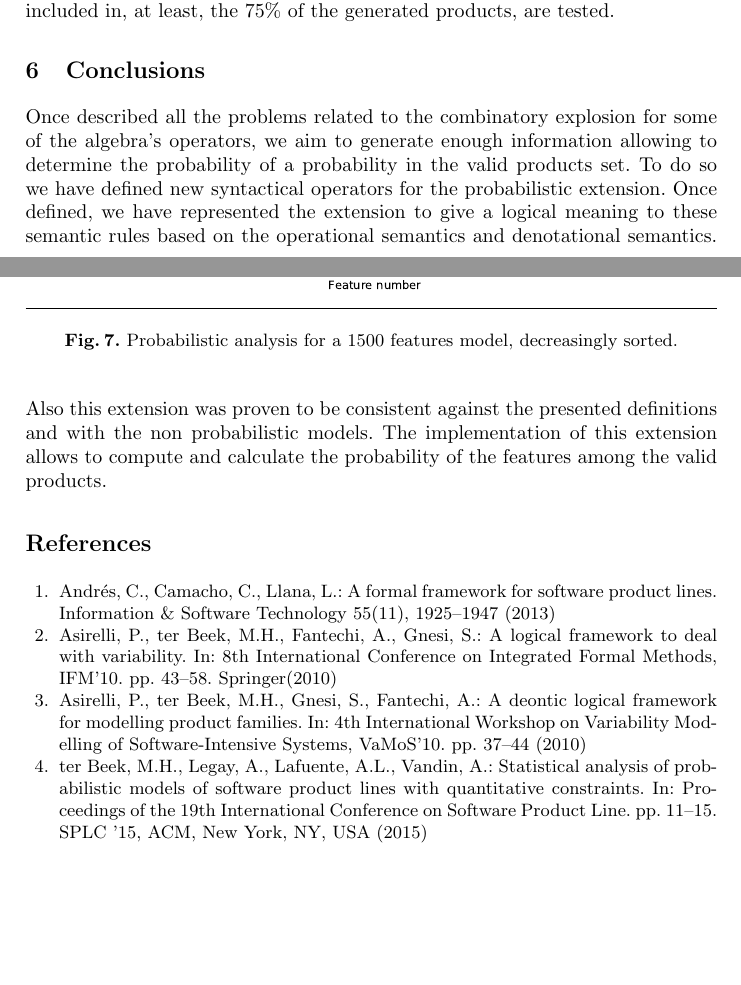
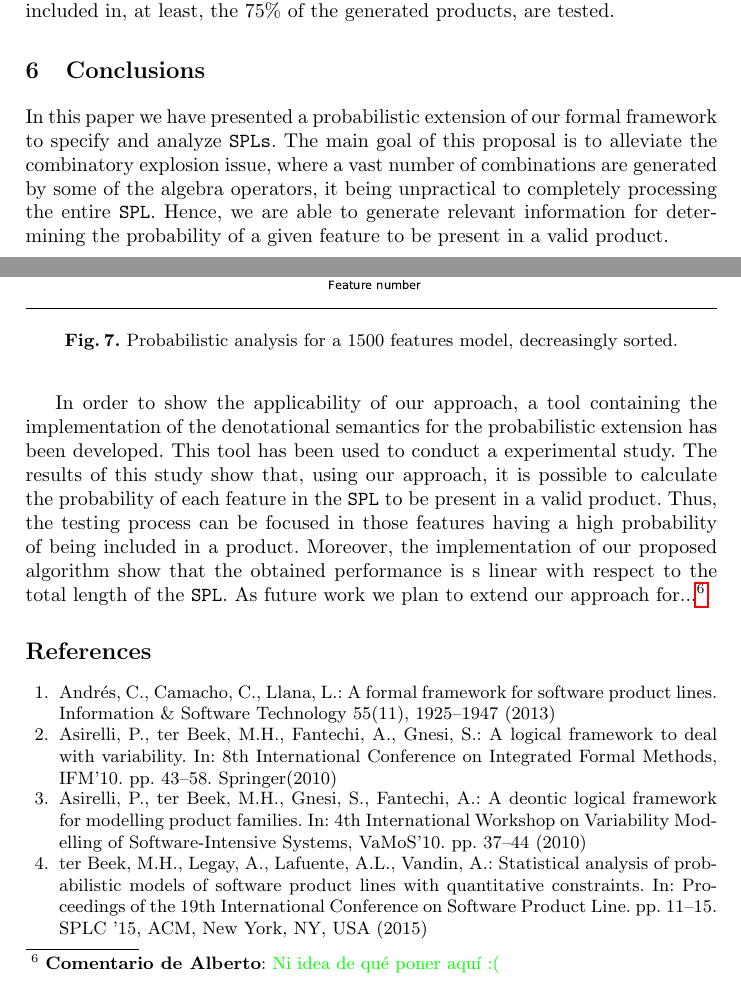
Before and after one commit to ccamacho/splap, a LaTeX thesis (main.tex, which reads conclussions.tex): two parts of pages 12 and 13 of 21, joined at a grey line, cut so that both start at the same text, the shorter picture padded with empty space. Compiled offline with pdfLaTeX.

Commit message:
Alberto - Conclusiones

```diff
--- a/conclussions.tex
+++ b/conclussions.tex
@@ -1,20 +1,35 @@
 \section{Conclusions}
 \label{section:jstat:concs}
 
-Once described all the problems related to the combinatory explosion
-for some of the algebra's operators, we aim to generate enough information
-allowing to determine the probability of a probability in the valid
-products set.
+In this paper we have presented a probabilistic extension of our
+formal framework to specify and analyze \SPLs. The main goal of this
+proposal is to alleviate the combinatory explosion issue, where a vast
+number of combinations are generated by some of the algebra operators,
+it being unpractical to completely processing the entire \SPL. Hence, we
+are able to generate relevant information for determining the probability
+of a given feature to be present in a valid product.
+
+In order to show the applicability of our approach, a tool containing the
+implementation of the denotational semantics for the probabilistic extension
+has been developed. This tool has been used to conduct a experimental study.
 %
-To do so we have defined new syntactical operators for the probabilistic
-extension. Once defined, we have represented the extension to give a logical
-meaning to these semantic rules based on the operational semantics
-and denotational semantics.
+The results of this study show that, using our approach, it is possible to calculate
+the probability of each feature in the \SPL\ to be present in a valid product.
+Thus, the testing process can be focused in those features having a high probability
+of being included in a product. Moreover, the implementation of our proposed algorithm
+show that the obtained performance is s linear with respect to the total length of the \SPL.
 %
-Also this extension was proven to be consistent against the presented definitions
-and with the non probabilistic models.
+%To do so we have defined new syntactical operators for the probabilistic
+%extension. Once defined, we have represented the extension to give a logical
+%meaning to these semantic rules based on the operational semantics
+%and denotational semantics.
 %
-The implementation of this extension allows to compute and calculate the probability of the features among the valid products.
+%Also this extension was proven to be consistent against the presented definitions
+%and with the non probabilistic models.
+%
+%The implementation of this extension allows to compute and calculate the probability of the features among the valid products.
+%
+As future work we plan to extend our approach for...\acomen{Ni idea de qué poner aquí :(}
 
 %%% Local Variables:
 %%% mode: latex
```
